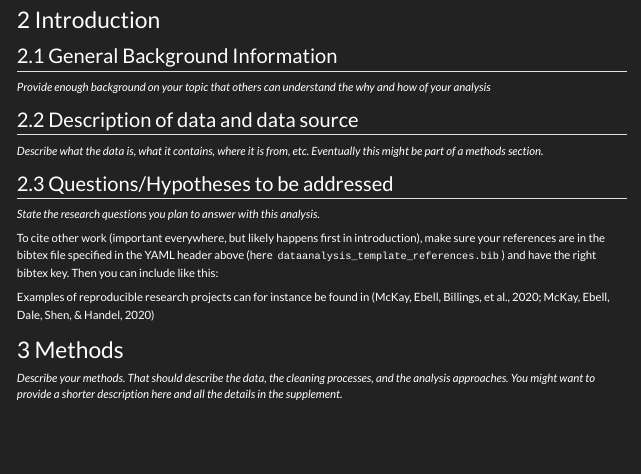
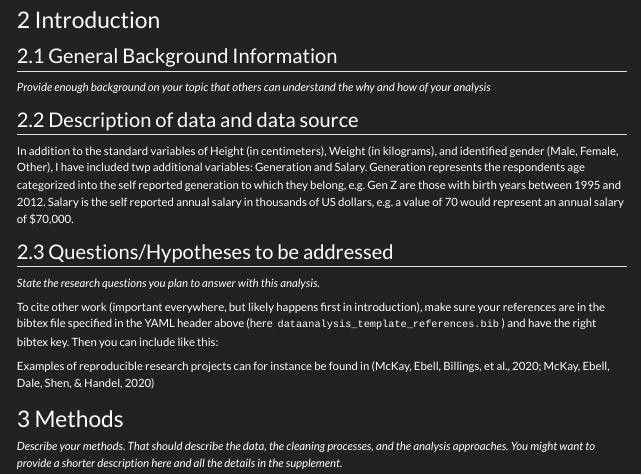
Before and after one commit to whygit10/williamhyltin-P2-portfolio, a Quarto document (starter-analysis-exercise/products/report/starter-analysis-report.qmd): the page in a window 1100 px wide, from 260 px down. Rendered offline with R 4.5, knitr and Pandoc in place of Quarto, with nearby package versions.

Commit message:
Added additional variables to example data file (exampledata2.xlsx), and added descriptions for the files in the quarto report file.

```diff
--- a/starter-analysis-exercise/products/report/starter-analysis-report.qmd
+++ b/starter-analysis-exercise/products/report/starter-analysis-report.qmd
@@ -39,7 +39,7 @@ _Write a summary of your project._
 _Provide enough background on your topic that others can understand the why and how of your analysis_
 
 ## Description of data and data source
-_Describe what the data is, what it contains, where it is from, etc. Eventually this might be part of a methods section._
+In addition to the standard variables of Height (in centimeters), Weight (in kilograms), and identified gender (Male, Female, Other), I have included twp additional variables: Generation and Salary. Generation represents the respondents age categorized into the self reported generation to which they belong, e.g. Gen Z are those with birth years between 1995 and 2012. Salary is the self reported annual salary in thousands of US dollars, e.g. a value of 70 would represent an annual salary of $70,000.
 
 ## Questions/Hypotheses to be addressed
 _State the research questions you plan to answer with this analysis._
```
Also changed, not shown: starter-analysis-exercise/data/raw-data/exampledata.xlsx, starter-analysis-exercise/data/raw-data/exampledata2.xlsx (added).
